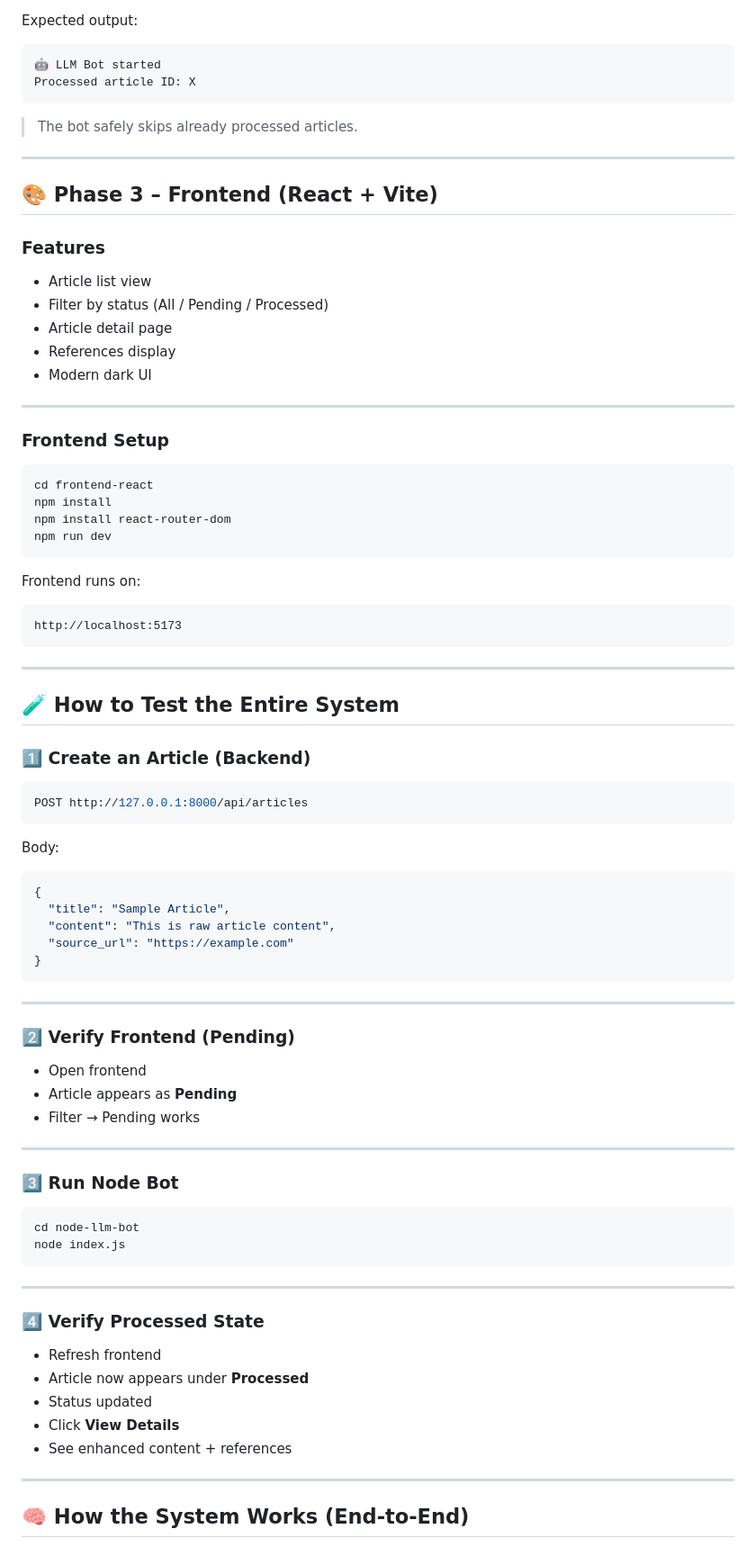
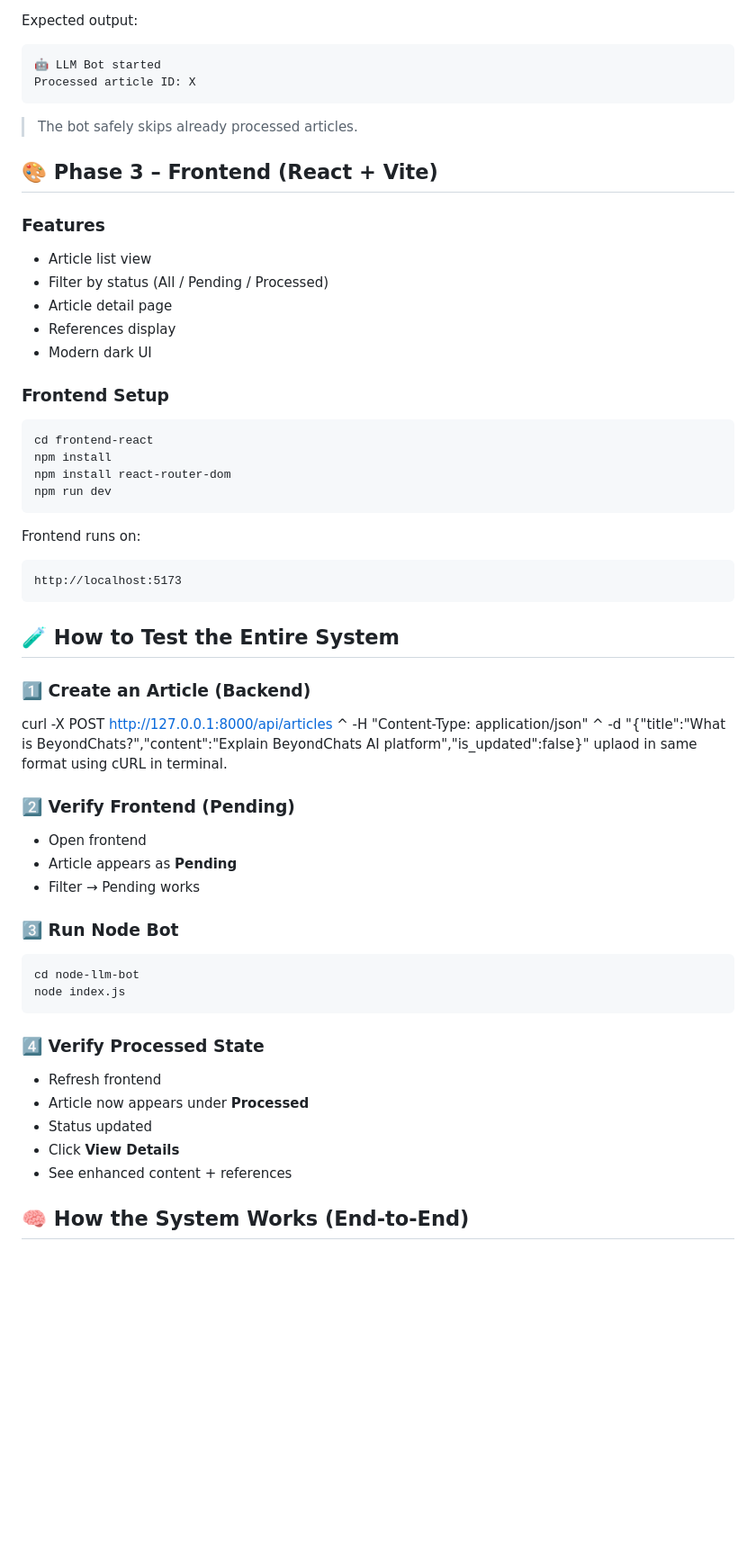
Before and after one commit to AsthaPitambarwale/BeyondChats--AI-Enhanced-Article-Processing-System, a Markdown page: README.md, the part around one of its changes. Shown at 90% size. GitHub-like rendering; blank space fills up the shorter version.

````diff
--- a/README.md
+++ b/README.md
@@ -137,8 +125,6 @@ Processed article ID: X
 
 > The bot safely skips already processed articles.
 
----
-
 ## 🎨 Phase 3 – Frontend (React + Vite)
 
 ### Features
@@ -148,8 +134,6 @@ Processed article ID: X
 * Article detail page
 * References display
 * Modern dark UI
-
----
 
 ### Frontend Setup
 
@@ -166,35 +150,20 @@ Frontend runs on:
 http://localhost:5173
 ```
 
----
-
 ## 🧪 How to Test the Entire System
 
 ### 1️⃣ Create an Article (Backend)
 
-```bash
-POST http://127.0.0.1:8000/api/articles
-```
-
-Body:
-
-```json
-{
-  "title": "Sample Article",
-  "content": "This is raw article content",
-  "source_url": "https://example.com"
-}
-```
-
----
+curl -X POST http://127.0.0.1:8000/api/articles ^
+-H "Content-Type: application/json" ^
+-d "{\"title\":\"What is BeyondChats?\",\"content\":\"Explain BeyondChats AI platform\",\"is_updated\":false}"
+ uplaod in same format using cURL in terminal.
 
 ### 2️⃣ Verify Frontend (Pending)
 
 * Open frontend
 * Article appears as **Pending**
 * Filter → Pending works
-
----
 
 ### 3️⃣ Run Node Bot
 
@@ -203,8 +172,6 @@ cd node-llm-bot
 node index.js
 ```
 
----
-
 ### 4️⃣ Verify Processed State
 
 * Refresh frontend
@@ -212,8 +179,6 @@ node index.js
 * Status updated
 * Click **View Details**
 * See enhanced content + references
-
----
 
 ## 🧠 How the System Works (End-to-End)
 
````
Also changed, not shown: other parts of README.md (+0 -20 lines).
